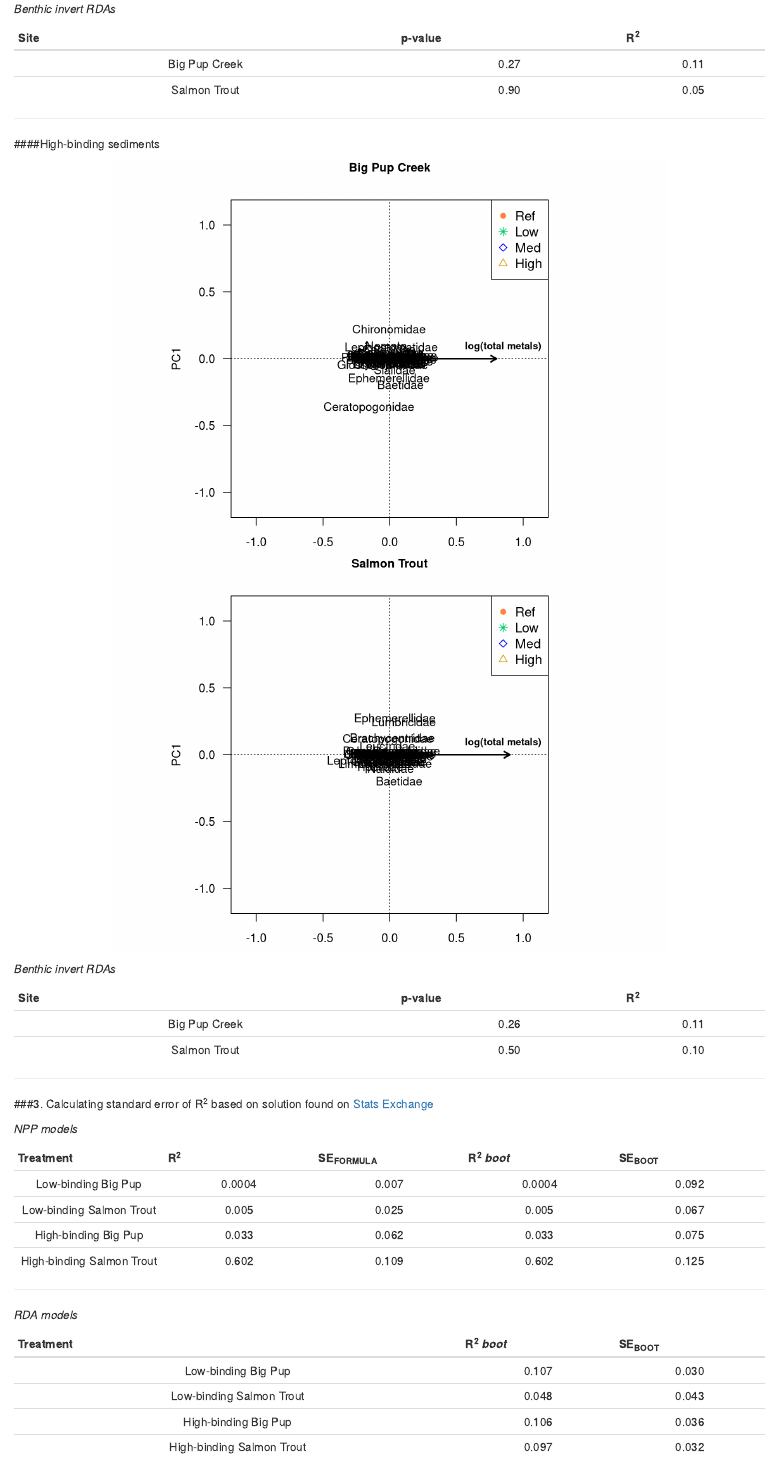
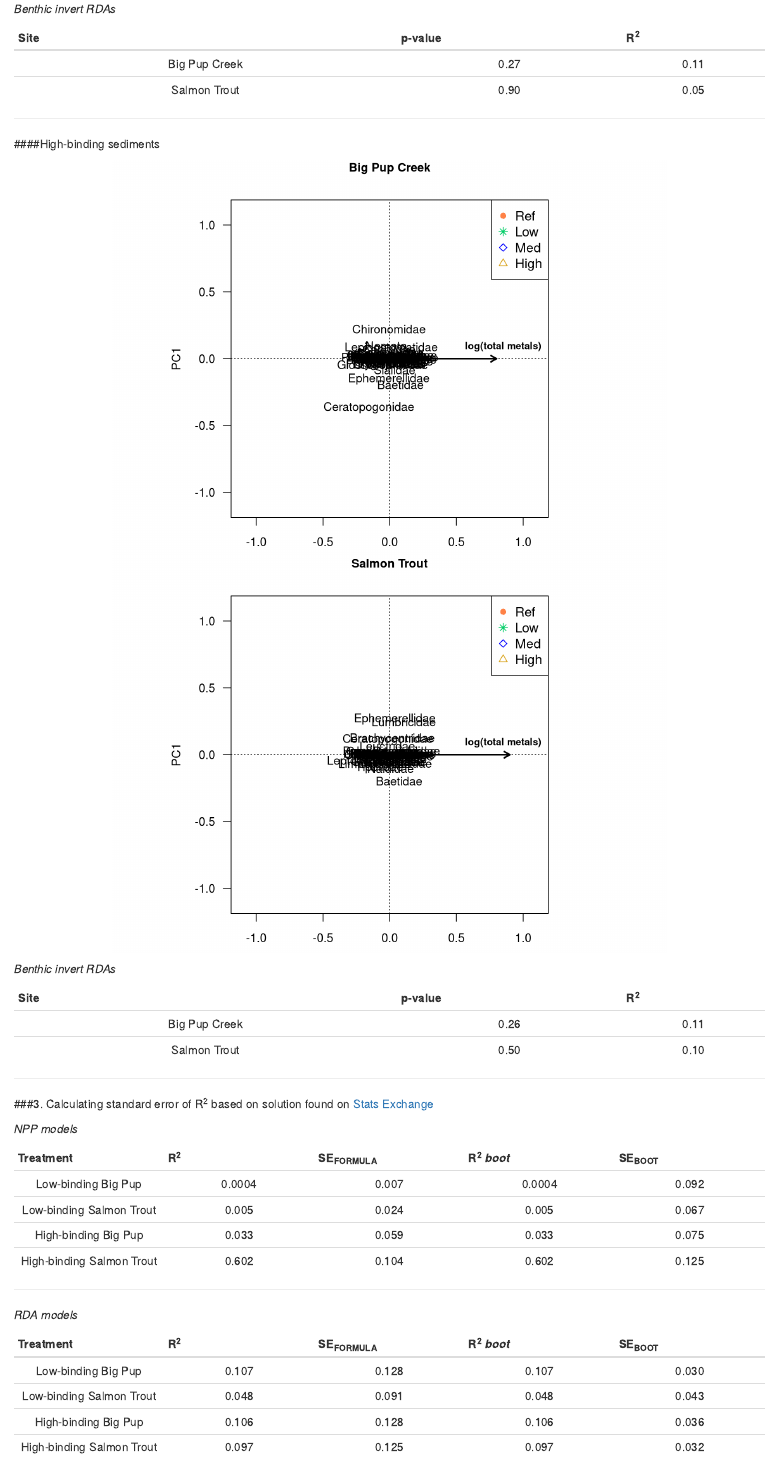
Before and after one commit to raissamendonca/STR-FUN, an R Markdown document (UP_data/UP_data.Rmd): the page in a window 1100 px wide, from 2800 px down. Rendered offline with R 4.5, knitr and Pandoc, with nearby package versions; code that draws random numbers runs with fixed seeds of ours.

Commit message:
Add R2 simulation repository

````diff
--- a/UP_data/UP_data.Rmd
+++ b/UP_data/UP_data.Rmd
@@ -290,3 +289,4 @@ SER2 <- function(model){
+      se <- sqrt(4*R2*(1-R2)^2*(n-k-1)^2/((n^2-1)*(n+3)))
       R2.ci <- round(data.frame(R2-(abs(qt(0.05/2, n-2))*se),
                                 R2,
                                 R2+(abs(qt(0.05/2, n-2))*se),
@@ -296,7 +296,7 @@ SER2 <- function(model){
       return(R2.ci)
   }
 
-SER2(npp.lbbp)
+SER2(npp.lbst)
 
   #Bootstrapped R2 and confidence interval from regression
 boot.R2 <- boot(biof.LBBP,function(data,indices)
@@ -307,7 +307,25 @@ boot.R2 <- boot(biof.LBBP,function(data,indices)
 
 ```
 
-```{r Rsqr RDA bootstrap, include=F, eval=F}
+```{r Rsqr std error function & RDA bootstrap, include=F, eval=F}
+  #Function to calculate standard error of Rsqr
+SER2.rda <- function(model){
+      RDA.R2 <- RsquareAdj(model)$r.squared
+      amod <- anova(model)
+      n <- amod[1]$Df[1]+amod[1]$Df[2]
+      k <- amod[1]$Df[1]
+      se <- sqrt((4*RDA.R2*((1-RDA.R2)^2)*((n-k-1)^2))/((n^2-1)*(n+3)))
+      RDA.R2.ci <- round(data.frame(RDA.R2-(abs(qt(0.05/2, n-2))*se),
+                                RDA.R2,
+                                RDA.R2+(abs(qt(0.05/2, n-2))*se),
+                                se),
+                     digits=3)
+      colnames(RDA.R2.ci) <- c("Lower","R2","Upper","SE")
+      return(RDA.R2.ci)
+  }
+
+SER2.rda(rda.hbbp)
+
   #Bootstrapped R2 and confidence interval from RDA
 boot.R2 <- boot(bugs.LBBP,function(data,indices)
               RsquareAdj(rda(bugs.LBBP[,9:51]~log(TOTMe),data[indices,]))$r.squared,
@@ -323,17 +341,17 @@ boot.R2 <- boot(bugs.LBBP,function(data,indices)
 |Treatment| R<sup>2</sup> | SE<sub>FORMULA</sub> | R<sup>2</sup> *boot* | SE<sub>BOOT</sub> |
 |:-:|:-:|:-:|:-:|:-:|
 | Low-binding Big Pup | 0.0004 | 0.007 | 0.0004 | 0.092 |
-| Low-binding Salmon Trout | 0.005 | 0.025 | 0.005 | 0.067 |
-| High-binding Big Pup | 0.033 | 0.062 | 0.033 | 0.075 |
-| High-binding Salmon Trout | 0.602 | 0.109 | 0.602 | 0.125 |
+| Low-binding Salmon Trout | 0.005 | 0.024 | 0.005 | 0.067 |
+| High-binding Big Pup | 0.033 | 0.059 | 0.033 | 0.075 |
+| High-binding Salmon Trout | 0.602 | 0.104 | 0.602 | 0.125 |
 
 --------
 
 *RDA models*
 
-|Treatment| R<sup>2</sup> *boot* | SE<sub>BOOT</sub> |
-|:-:|:-:|:-:|
-| Low-binding Big Pup | 0.107 | 0.030 |
-| Low-binding Salmon Trout | 0.048 | 0.043 |
-| High-binding Big Pup | 0.106 | 0.036 |
-| High-binding Salmon Trout | 0.097 | 0.032 |
+|Treatment| R<sup>2</sup> | SE<sub>FORMULA</sub> | R<sup>2</sup> *boot* | SE<sub>BOOT</sub> |
+|:-:|:-:|:-:|:-:|:-:|
+| Low-binding Big Pup | 0.107 | 0.128 | 0.107 | 0.030 |
+| Low-binding Salmon Trout | 0.048 | 0.091 | 0.048 | 0.043 |
+| High-binding Big Pup | 0.106 | 0.128 | 0.106 | 0.036 |
+| High-binding Salmon Trout | 0.097 | 0.125 | 0.097 | 0.032 |
````
Also changed, not shown: UP_data/UP_data.html, UP_data/UP_data.Rmd (5 more changed lines).
